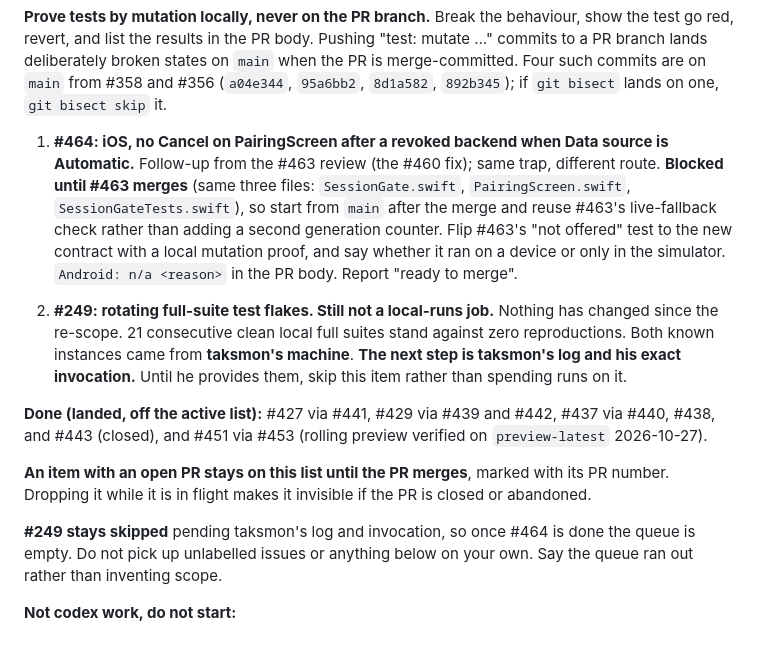
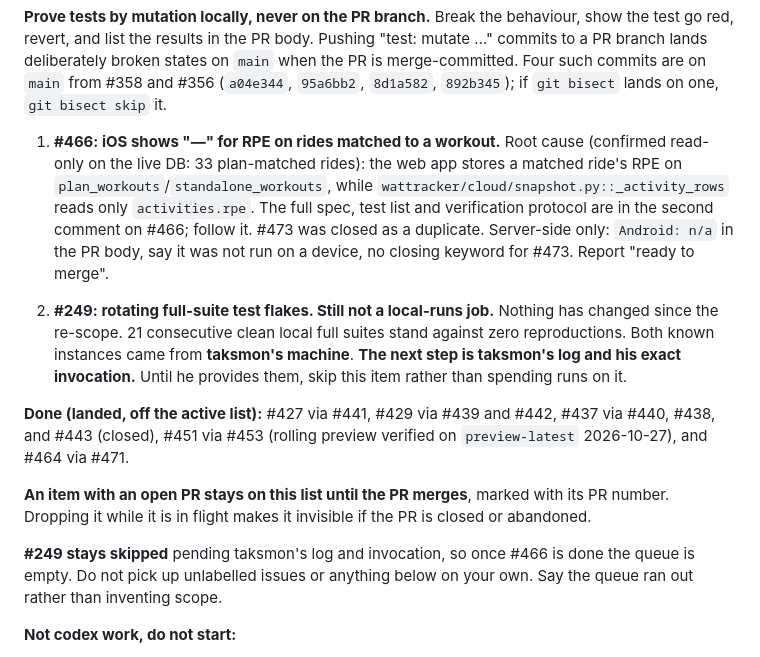
Before and after one commit to poopaskoopa/wattracker, a Markdown page: AGENTS.md, the part around the change. GitHub-like rendering.

Commit message:
docs(agents): queue #466 (workout RPE snapshot fallback), mark #464 done
Co-Authored-By: Claude Sonnet 5.5 <noreply@anthropic.com>

```diff
--- a/AGENTS.md
+++ b/AGENTS.md
@@ -187,15 +187,14 @@ states on `main` when the PR is merge-committed. Four such commits are on
 `main` from #358 and #356 (`a04e344`, `95a6bb2`, `8d1a582`, `892b345`); if
 `git bisect` lands on one, `git bisect skip` it.
 
-1. **#464: iOS, no Cancel on PairingScreen after a revoked backend when Data
-   source is Automatic.** Follow-up from the #463 review (the #460 fix); same
-   trap, different route. **Blocked until #463 merges** (same three files:
-   `SessionGate.swift`, `PairingScreen.swift`, `SessionGateTests.swift`), so
-   start from `main` after the merge and reuse #463's live-fallback check
-   rather than adding a second generation counter. Flip #463's "not offered"
-   test to the new contract with a local mutation proof, and say whether it
-   ran on a device or only in the simulator. `Android: n/a <reason>` in the PR
-   body. Report "ready to merge".
+1. **#466: iOS shows "—" for RPE on rides matched to a workout.** Root cause
+   (confirmed read-only on the live DB: 33 plan-matched rides): the web app
+   stores a matched ride's RPE on `plan_workouts`/`standalone_workouts`, while
+   `wattracker/cloud/snapshot.py::_activity_rows` reads only `activities.rpe`.
+   The full spec, test list and verification protocol are in the second
+   comment on #466; follow it. #473 was closed as a duplicate. Server-side
+   only: `Android: n/a` in the PR body, say it was not run on a device, no
+   closing keyword for #473. Report "ready to merge".
 
 2. **#249: rotating full-suite test flakes. Still not a local-runs job.**
    Nothing has changed since the re-scope. 21 consecutive clean local full
@@ -205,14 +204,14 @@ states on `main` when the PR is merge-committed. Four such commits are on
    runs on it.
 
 **Done (landed, off the active list):** #427 via #441, #429 via #439 and #442,
-#437 via #440, #438, and #443 (closed), and #451 via #453 (rolling
-preview verified on `preview-latest` 2026-10-27).
+#437 via #440, #438, and #443 (closed), #451 via #453 (rolling
+preview verified on `preview-latest` 2026-10-27), and #464 via #471.
 
 **An item with an open PR stays on this list until the PR merges**, marked with
 its PR number. Dropping it while it is in flight makes it invisible if the PR is
 closed or abandoned.
 
-**#249 stays skipped** pending taksmon's log and invocation, so once #464 is
+**#249 stays skipped** pending taksmon's log and invocation, so once #466 is
 done the queue is empty. Do not pick up unlabelled issues or anything
 below on your own. Say the queue ran out rather than inventing scope.
 
```
